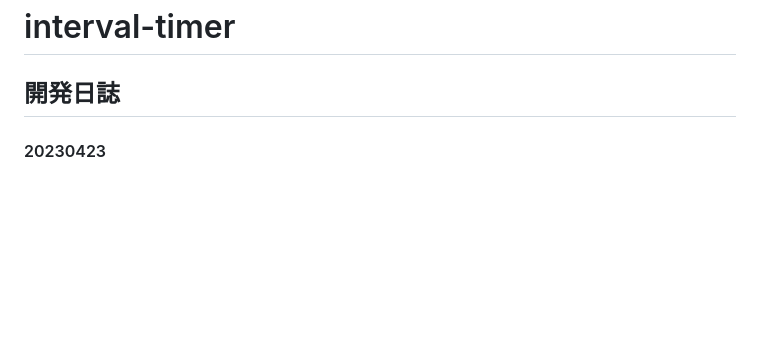
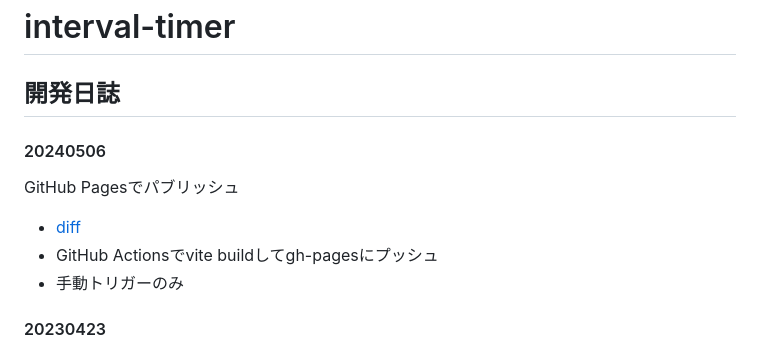
Before and after one commit to azechi/interval-timer, a Markdown page: README.md, the part around the change. GitHub-like rendering; blank space fills up the shorter version.

```diff
--- a/README.md
+++ b/README.md
@@ -2,6 +2,12 @@
 
 
 ## 開発日誌
+
+#### 20240506
+GitHub Pagesでパブリッシュ
+* [diff](https://github.com/azechi/interval-timer/compare/37ab92e059bcfe76edb9ac112a116edf52231621..8068967cf216188c10ab5e0cfefb2878ca76aa34)
+* GitHub Actionsでvite buildしてgh-pagesにプッシュ
+* 手動トリガーのみ
 
 #### 20230423
 そもそもインターバルタイマーにAudioノードをあれこれするスケジューリングは必要ないのでは？
```
